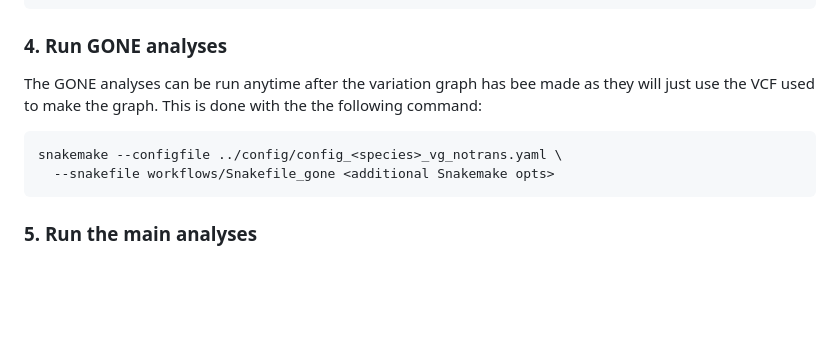
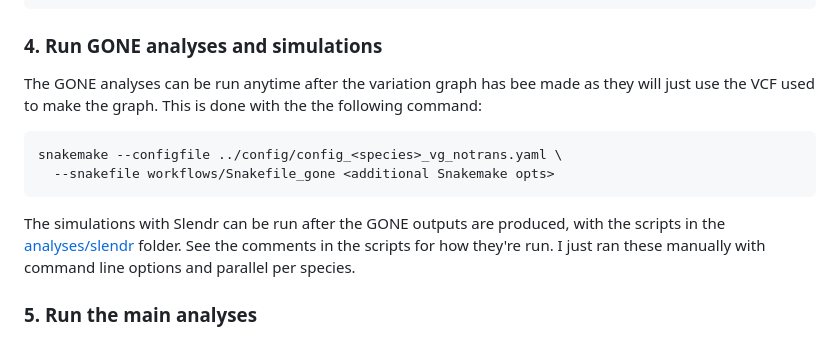
Before and after one commit to zjnolen/polyommatini-temporal-genomics, a Markdown page: README.md, the part around the change. GitHub-like rendering; blank space fills up the shorter version.

Commit message:
Add readme text pointing to slendr scripts

````diff
--- a/README.md
+++ b/README.md
@@ -93,7 +93,7 @@ snakemake --configfile ../config/generode_<reference_id>.yaml \
   <additional Snakemake opts>
 ```
 
-### 4. Run GONE analyses
+### 4. Run GONE analyses and simulations
 
 The GONE analyses can be run anytime after the variation graph has bee made as
 they will just use the VCF used to make the graph. This is done with the the
@@ -103,6 +103,11 @@ following command:
 snakemake --configfile ../config/config_<species>_vg_notrans.yaml \
   --snakefile workflows/Snakefile_gone <additional Snakemake opts>
 ```
+
+The simulations with Slendr can be run after the GONE outputs are produced,
+with the scripts in the [analyses/slendr](analyses/slendr) folder. See the
+comments in the scripts for how they're run. I just ran these manually with
+command line options and parallel per species.
 
 ### 5. Run the main analyses
 
````
